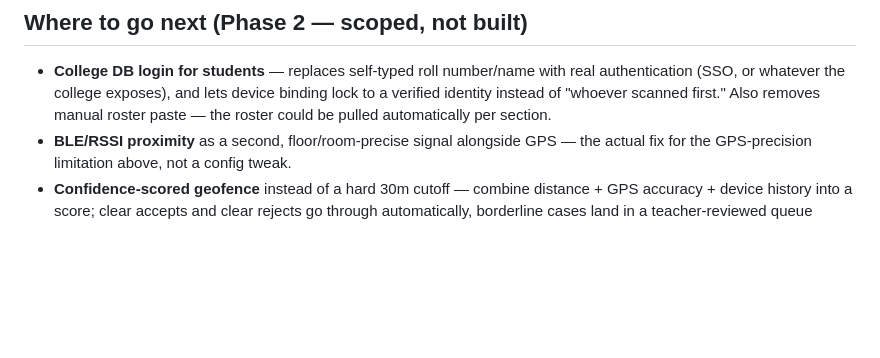
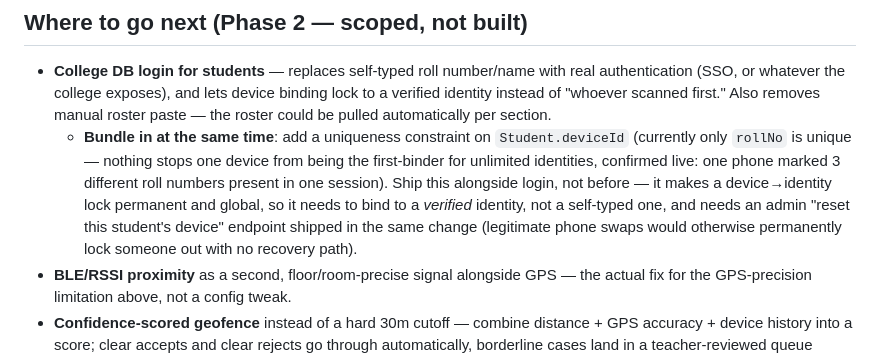
Before and after one commit to RavisankarMR-design/collegeproject, a Markdown page: README.md, the part around the change. Rendered like a GitHub page; blank space fills up the shorter version.

Commit message:
Note device-uniqueness fix as bundled with future login work, not standalone
Co-Authored-By: Claude Sonnet 5 <noreply@anthropic.com>

```diff
--- a/README.md
+++ b/README.md
@@ -157,6 +157,16 @@ cluster — just point `MONGO_URI` at it).
   exposes), and lets device binding lock to a verified identity instead of
   "whoever scanned first." Also removes manual roster paste — the roster
   could be pulled automatically per section.
+  - **Bundle in at the same time**: add a uniqueness constraint on
+    `Student.deviceId` (currently only `rollNo` is unique — nothing stops
+    one device from being the first-binder for unlimited identities,
+    confirmed live: one phone marked 3 different roll numbers present in
+    one session). Ship this alongside login, not before — it makes a
+    device→identity lock permanent and global, so it needs to bind to a
+    *verified* identity, not a self-typed one, and needs an admin
+    "reset this student's device" endpoint shipped in the same change
+    (legitimate phone swaps would otherwise permanently lock someone out
+    with no recovery path).
 - **BLE/RSSI proximity** as a second, floor/room-precise signal alongside
   GPS — the actual fix for the GPS-precision limitation above, not a config
   tweak.
```
